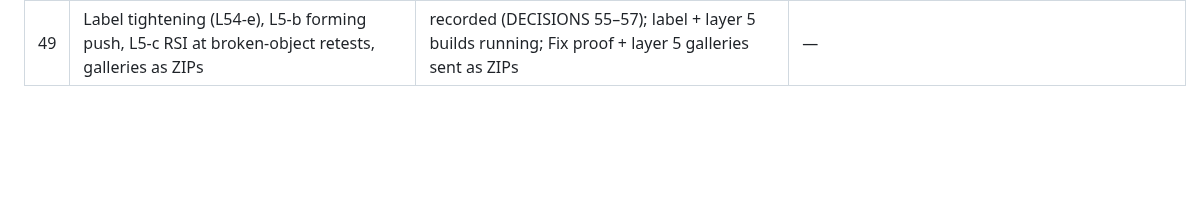
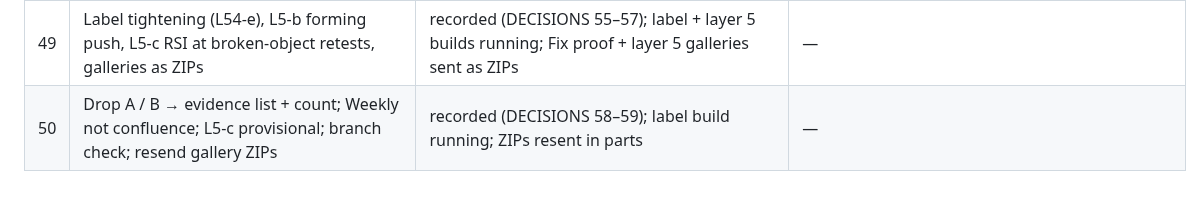
Before and after one commit to abhishekwasu-hue/Trade, a Markdown page: docs/owner-orders/README.md, the part around the change. Rendered like a GitHub page; blank space fills up the shorter version.

```diff
--- a/docs/owner-orders/README.md
+++ b/docs/owner-orders/README.md
@@ -54,3 +54,4 @@ Decisions taken from orders go to DECISIONS.md (append only).
 | 47 | READER-READY FOCUS: only reader correctness until ready; daily "Today's reading gallery"; reading-errors log; plan for layers 5 / 6 first | recorded (DECISIONS 49); plan sent; feature work parked (Telegram standard parts A / B, E4 (b) hooks, 15M shadow) | docs/reader/READING_ERRORS.md |
 | 48 | Layer 6 answers: ✅ output fixes (merge l6); dossier follows the 5M trigger; short caption + details reply; 5M panel beside 15M; no merged-band warning for engine areas; VP3 wording; label rule = the model's own conditions (+ confirming ⇒ A); send the layer 5 gallery + questions, pushed | recorded (DECISIONS 50–54); l6 merging; dossier / card / label builds running | — |
 | 49 | Label tightening (L54-e), L5-b forming push, L5-c RSI at broken-object retests, galleries as ZIPs | recorded (DECISIONS 55–57); label + layer 5 builds running; Fix proof + layer 5 galleries sent as ZIPs | — |
+| 50 | Drop A / B → evidence list + count; Weekly not confluence; L5-c provisional; branch check; resend gallery ZIPs | recorded (DECISIONS 58–59); label build running; ZIPs resent in parts | — |
```
Also changed, not shown: docs/owner-orders/DECISIONS.md (+5 -0 lines), docs/owner-orders/INBOX.md (+8 -0 lines).
